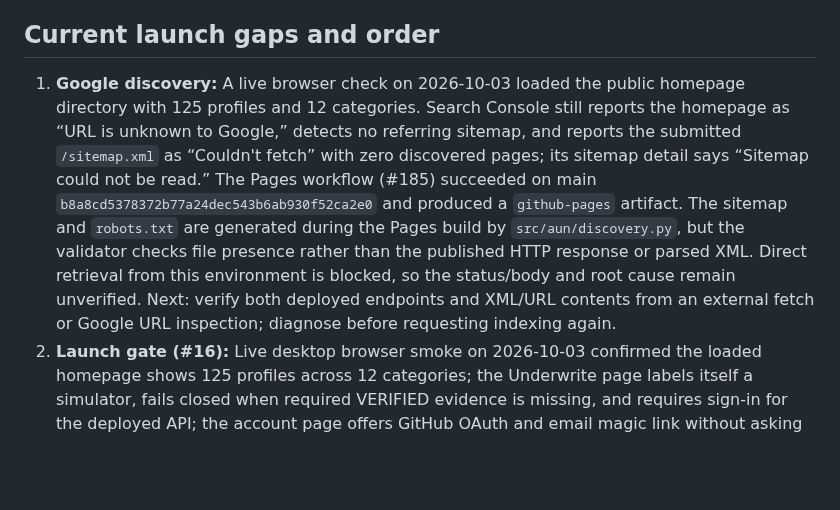
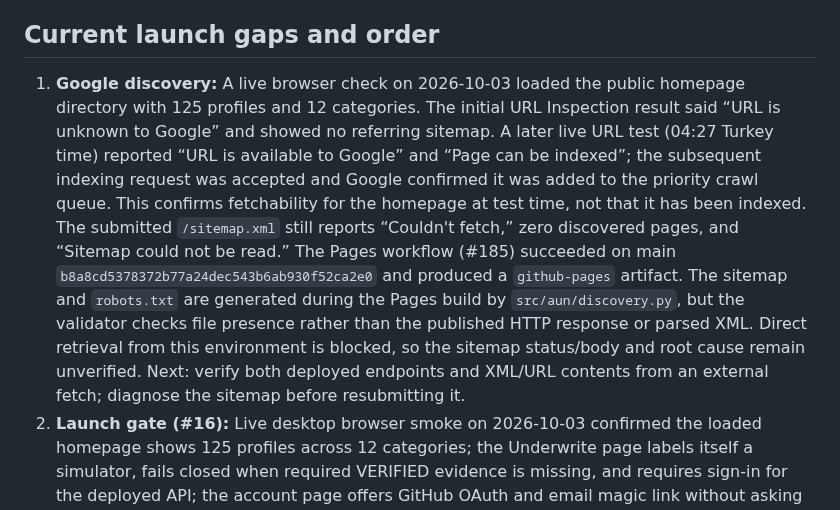
Before and after one commit to 2nedimucrs-by/agent-underwriting-network, a Markdown page: docs/AUN_PRODUCT_AND_REVENUE_PLAN.md, the part around the change. Drawn GitHub-style; blank space fills up the shorter version.

Commit message:
docs: record Google live inspection result

```diff
--- a/docs/AUN_PRODUCT_AND_REVENUE_PLAN.md
+++ b/docs/AUN_PRODUCT_AND_REVENUE_PLAN.md
@@ -16,7 +16,7 @@ Product principles:
 
 ## Current launch gaps and order
 
-1. **Google discovery:** A live browser check on 2026-10-03 loaded the public homepage directory with 125 profiles and 12 categories. Search Console still reports the homepage as “URL is unknown to Google,” detects no referring sitemap, and reports the submitted `/sitemap.xml` as “Couldn't fetch” with zero discovered pages; its sitemap detail says “Sitemap could not be read.” The Pages workflow (#185) succeeded on main `b8a8cd5378372b77a24dec543b6ab930f52ca2e0` and produced a `github-pages` artifact. The sitemap and `robots.txt` are generated during the Pages build by `src/aun/discovery.py`, but the validator checks file presence rather than the published HTTP response or parsed XML. Direct retrieval from this environment is blocked, so the status/body and root cause remain unverified. Next: verify both deployed endpoints and XML/URL contents from an external fetch or Google URL inspection; diagnose before requesting indexing again.
+1. **Google discovery:** A live browser check on 2026-10-03 loaded the public homepage directory with 125 profiles and 12 categories. The initial URL Inspection result said “URL is unknown to Google” and showed no referring sitemap. A later live URL test (04:27 Turkey time) reported “URL is available to Google” and “Page can be indexed”; the subsequent indexing request was accepted and Google confirmed it was added to the priority crawl queue. This confirms fetchability for the homepage at test time, not that it has been indexed. The submitted `/sitemap.xml` still reports “Couldn't fetch,” zero discovered pages, and “Sitemap could not be read.” The Pages workflow (#185) succeeded on main `b8a8cd5378372b77a24dec543b6ab930f52ca2e0` and produced a `github-pages` artifact. The sitemap and `robots.txt` are generated during the Pages build by `src/aun/discovery.py`, but the validator checks file presence rather than the published HTTP response or parsed XML. Direct retrieval from this environment is blocked, so the sitemap status/body and root cause remain unverified. Next: verify both deployed endpoints and XML/URL contents from an external fetch; diagnose the sitemap before resubmitting it.
 2. **Launch gate (#16):** Live desktop browser smoke on 2026-10-03 confirmed the loaded homepage shows 125 profiles across 12 categories; the Underwrite page labels itself a simulator, fails closed when required VERIFIED evidence is missing, and requires sign-in for the deployed API; the account page offers GitHub OAuth and email magic link without asking for the GitHub password. The live Privacy and Terms pages are still marked as drafts and explicitly require qualified legal review before commercial launch. An additional limited desktop accessibility smoke found labeled search/category/sort controls and compare checkboxes, a working search for “n8n,” keyboard focus movement from Search to Category with a visible focus ring, and primary buttons/filters sized at least 44/48 CSS pixels. This is not a full WCAG audit: mobile, screen-reader, 200% zoom, and automated accessibility checks remain open, along with auth/RLS abuse tests, recovery/export, monitoring/rate limits, private-alpha buyer validation, and the invariant that paid plans cannot change evidence truth.
 3. **Capability receipts (#15):** run reproducible, task-specific fixtures with pinned artifacts, environment, pass/fail criteria, latency, and cost.
 4. **Workspace value (#12):** finish saved agents, drift alerts, and user-visible notification behavior with opt-in email.
```
